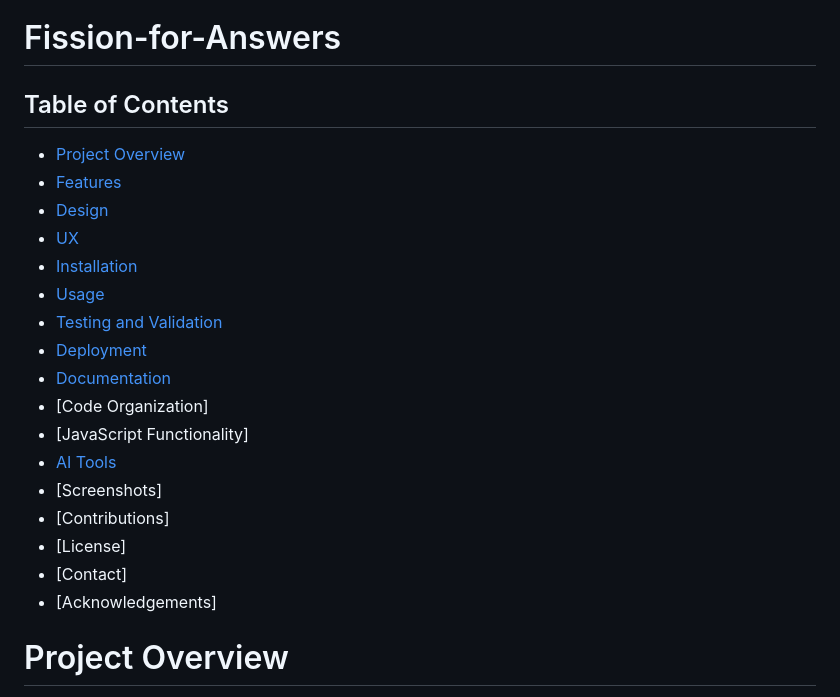
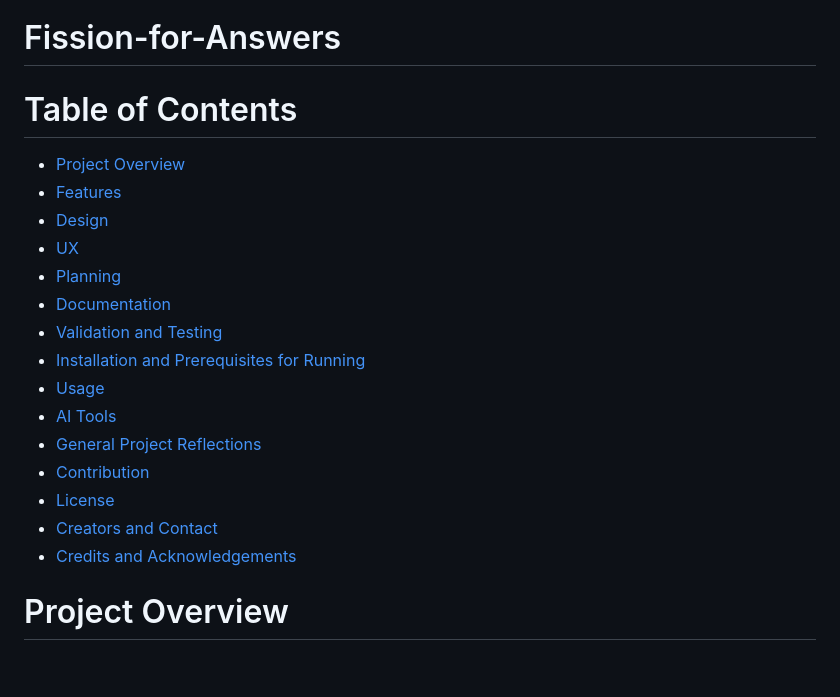
Before and after one commit to rowan01g/Fission-for-Answers, a Markdown page: README.md, the part around the change. Rendered like a GitHub page; blank space fills up the shorter version.

Commit message:
updated readme content structure

```diff
--- a/README.md
+++ b/README.md
@@ -28,24 +28,24 @@
 
 # Fission-for-Answers
 
-## Table of Contents
+# Table of Contents
+
 - [Project Overview](#project-overview)
 - [Features](#features)
 - [Design](#design)
 - [UX](#ux)
-- [Installation](#installation)
+- [Planning](#planning)
+- [Documentation](#documentation)
+- [Validation and Testing](#validation-and-testing)
+- [Installation and Prerequisites for Running](#installation-and-prerequisites-for-running)
 - [Usage](#usage)
-- [Testing and Validation](#testing-and-validation)
-- [Deployment](#deployment)
-- [Documentation](#documentation)
-- [Code Organization]
-- [JavaScript Functionality]
 - [AI Tools](#ai-tools)
-- [Screenshots]
-- [Contributions]
-- [License]
-- [Contact]
-- [Acknowledgements]
+- [General Project Reflections](#general-project-reflections)
+- [Contribution](#contribution)
+- [License](#license)
+- [Creators and Contact](#creators-and-contact)
+- [Credits and Acknowledgements](#credits-and-acknowledgements)
+
 
 # Project Overview
 
```
